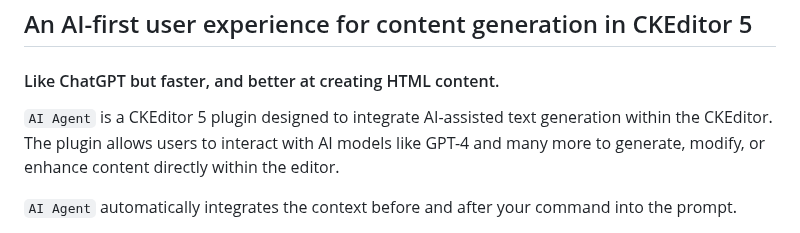
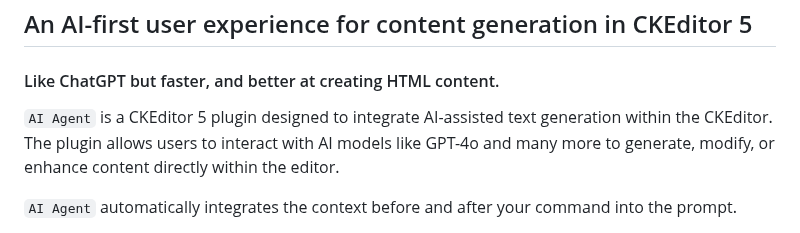
Before and after one commit to dxpr/ckeditor5-ai-agent, a Markdown page: README.md, the part around the change. Drawn GitHub-style.

```diff
--- a/README.md
+++ b/README.md
@@ -12,7 +12,7 @@
 
 #### Like ChatGPT but faster, and better at creating HTML content.
 
-`AI Agent` is a CKEditor 5 plugin designed to integrate AI-assisted text generation within the CKEditor. The plugin allows users to interact with AI models like GPT-4 and many more to generate, modify, or enhance content directly within the editor.
+`AI Agent` is a CKEditor 5 plugin designed to integrate AI-assisted text generation within the CKEditor. The plugin allows users to interact with AI models like GPT-4o and many more to generate, modify, or enhance content directly within the editor.
 
 `AI Agent` automatically integrates the context before and after your command into the prompt.
 
```
